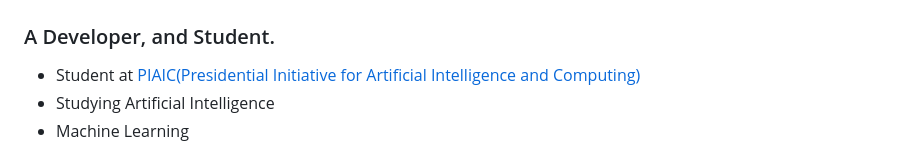
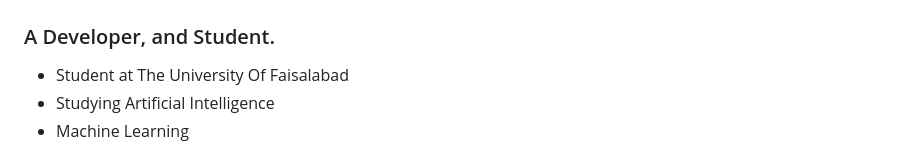
Before and after one commit to hamnasz/hamnasz, a Markdown page: README.md, the part around the change. Drawn GitHub-style.

```diff
--- a/README.md
+++ b/README.md
@@ -1,7 +1,7 @@
 # Hi all, I'm Humna Imran! 👋
 ### A Developer, and Student.
 
- - Student at [PIAIC(Presidential Initiative for Artificial Intelligence and Computing)](piaic.org)
+ - Student at The University Of Faisalabad
  - Studying Artificial Intelligence
  - Machine Learning
 
```
